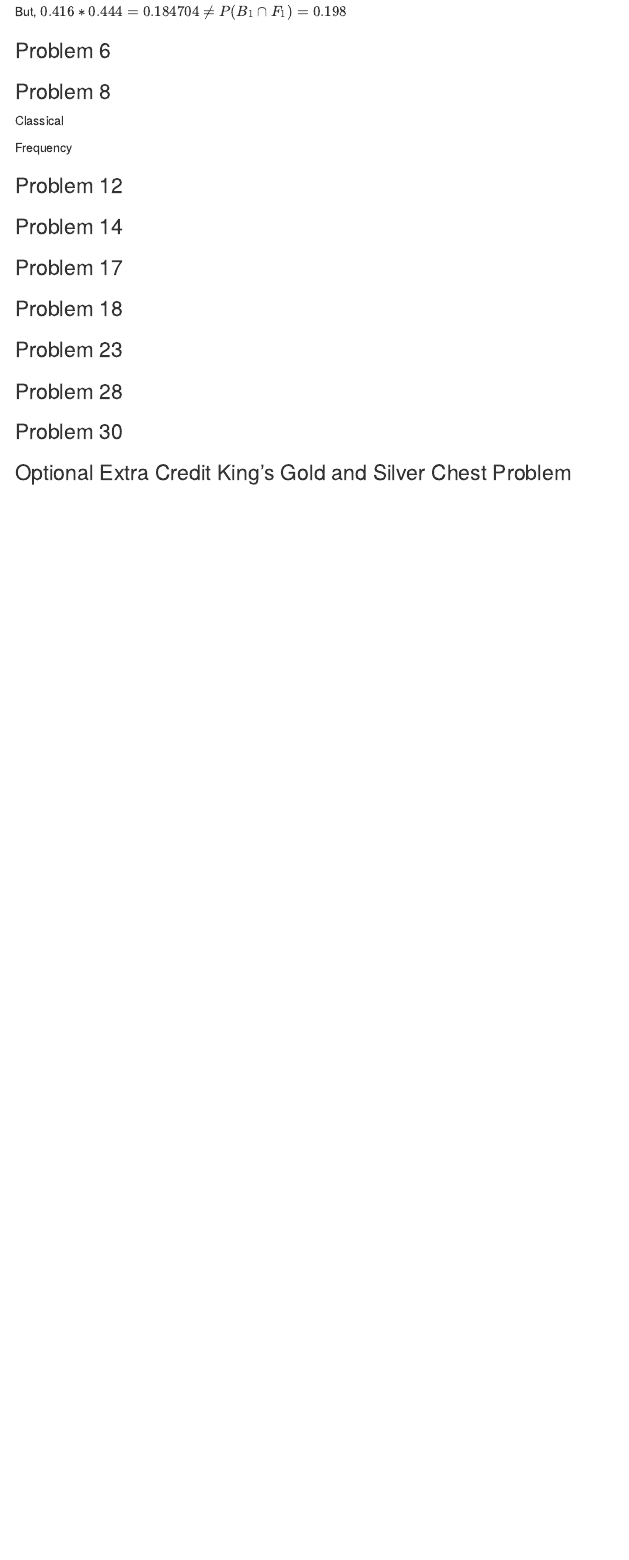
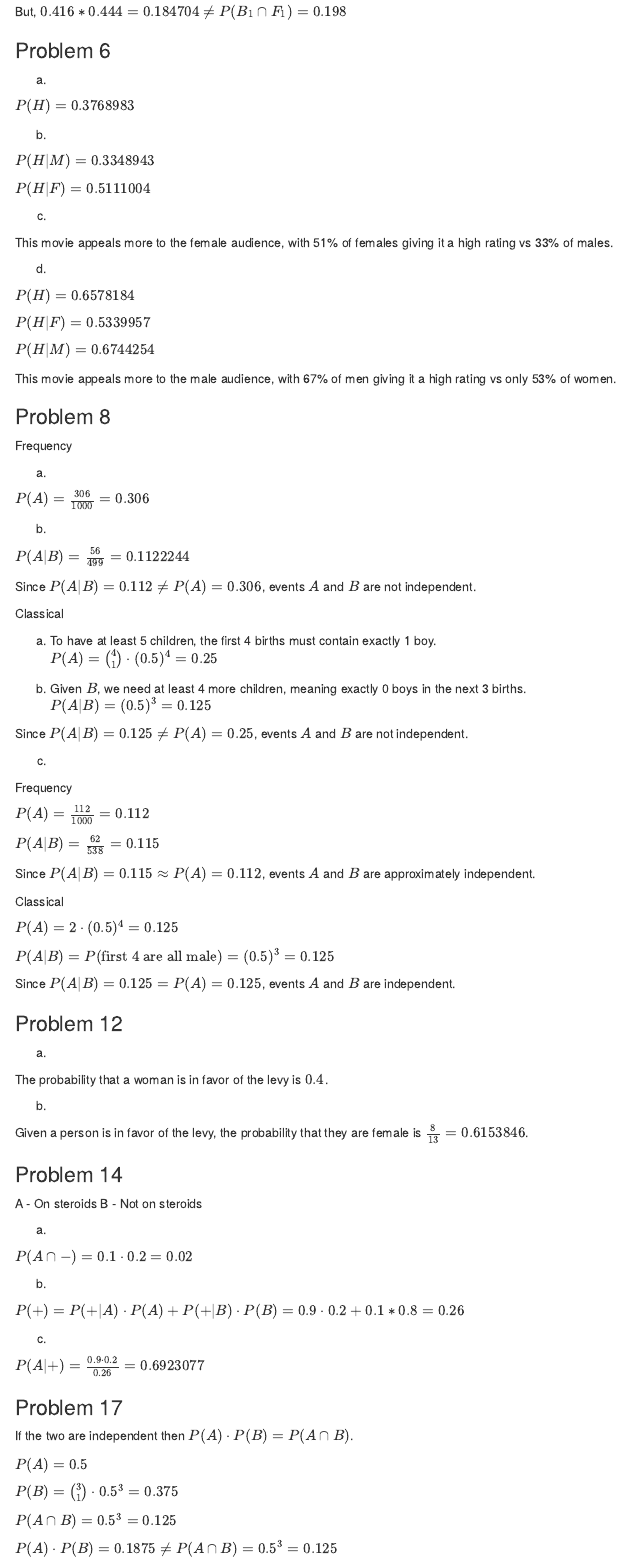
Before and after one commit to peterdunson/stat_306, an R Markdown document (homework_3.Rmd): the page in a window 1100 px wide, from 1030 px down. Rendered offline with R 4.5, knitr and Pandoc, with nearby package versions.

Commit message:
Update homework_3.Rmd

```diff
--- a/homework_3.Rmd
+++ b/homework_3.Rmd
@@ -65,21 +65,126 @@ But, $0.416 * 0.444 = 0.184704 \neq P(B_1 \cap F_1) = 0.198$
 
 
 
+### Problem 6
+
+a.
+
+$P(H) = 0.3768983$
+
+b.
+
+$P(H | M) = 0.3348943$
 
 
-### Problem 6
+$P(H | F) = 0.5111004$
+
+c.
+
+This movie appeals more to the female audience, with 51% of females giving it a high rating vs 33% of males. \
+
+d.
+
+$P(H) = 0.6578184$
+
+
+$P(H | F) = 0.5339957$
+
+
+$P(H | M) = 0.6744254$
+
+This movie appeals more to the male audience, with 67% of men giving it a high rating vs only 53% of women. \
+
+
 
 
 ### Problem 8
 
+Frequency
+
+a.
+
+$P(A) = \frac{306}{1000} = 0.306$
+
+b.
+
+$P(A | B) = \frac{56}{499} = 0.1122244$
+
+Since $P(A | B) = 0.112 \neq P(A) = 0.306$, events $A$ and $B$ are not independent. \
+
+
 Classical
+
+a.
+To have at least 5 children, the first 4 births must contain exactly 1 boy. \
+$P(A) = \binom{4}{1} \cdot (0.5)^4 = 0.25$
+
+b.
+Given $B$, we need at least 4 more children, meaning exactly 0 boys in the next 3 births. \
+$P(A | B) = (0.5)^3 = 0.125$
+
+Since $P(A | B) = 0.125 \neq P(A) = 0.25$, events $A$ and $B$ are not independent. \
+
+
+c.
 
 Frequency
 
+$P(A) = \frac{112}{1000} = 0.112$
+
+$P(A | B) = \frac{62}{538} = 0.115$
+
+Since $P(A | B) = 0.115 \approx P(A) = 0.112$, events $A$ and $B$ are approximately independent. \
+
+Classical
+
+$P(A) = 2 \cdot (0.5)^4 = 0.125$
+
+$P(A | B) = P(\text{first 4 are all male}) = (0.5)^3 = 0.125$
+
+Since $P(A | B) = 0.125 = P(A) = 0.125$, events $A$ and $B$ are independent. \
+
+
+
+
 ### Problem 12
+
+a.
+
+The probability that a woman is in favor of the levy is $0.4$. \
+
+b.
+
+Given a person is in favor of the levy, the probability that they are female is $\frac{8}{13} = 0.6153846$. \
 
 
 ### Problem 14
 
+A - On steroids
+B - Not on steroids
+
+
+a.
+
+$P(A \cap -) = 0.1 \cdot 0.2 = 0.02$
+
+b.
+
+$P(+) = P(+ | A) \cdot P(A) + P(+ | B) \cdot P(B) = 0.9 \cdot 0.2 + 0.1 * 0.8 = 0.26$
+
+
+c.
+
+$P(A | +) = \frac{0.9 \cdot 0.2}{0.26} = 0.6923077$
+
 
 ### Problem 17
+
+If the two are independent then $P(A) \cdot P(B) = P(A \cap B)$. \
+
+$P(A) = 0.5$
+
+$P(B) = \binom{3}{1} \cdot 0.5^3 = 0.375$
+
+$P(A \cap B) = 0.5^3 = 0.125$
+
+$P(A) \cdot P(B) = 0.1875 \neq P(A \cap B) = 0.5^3 = 0.125$
```
Also changed, not shown: homework_3.Rmd (47 more changed lines).
